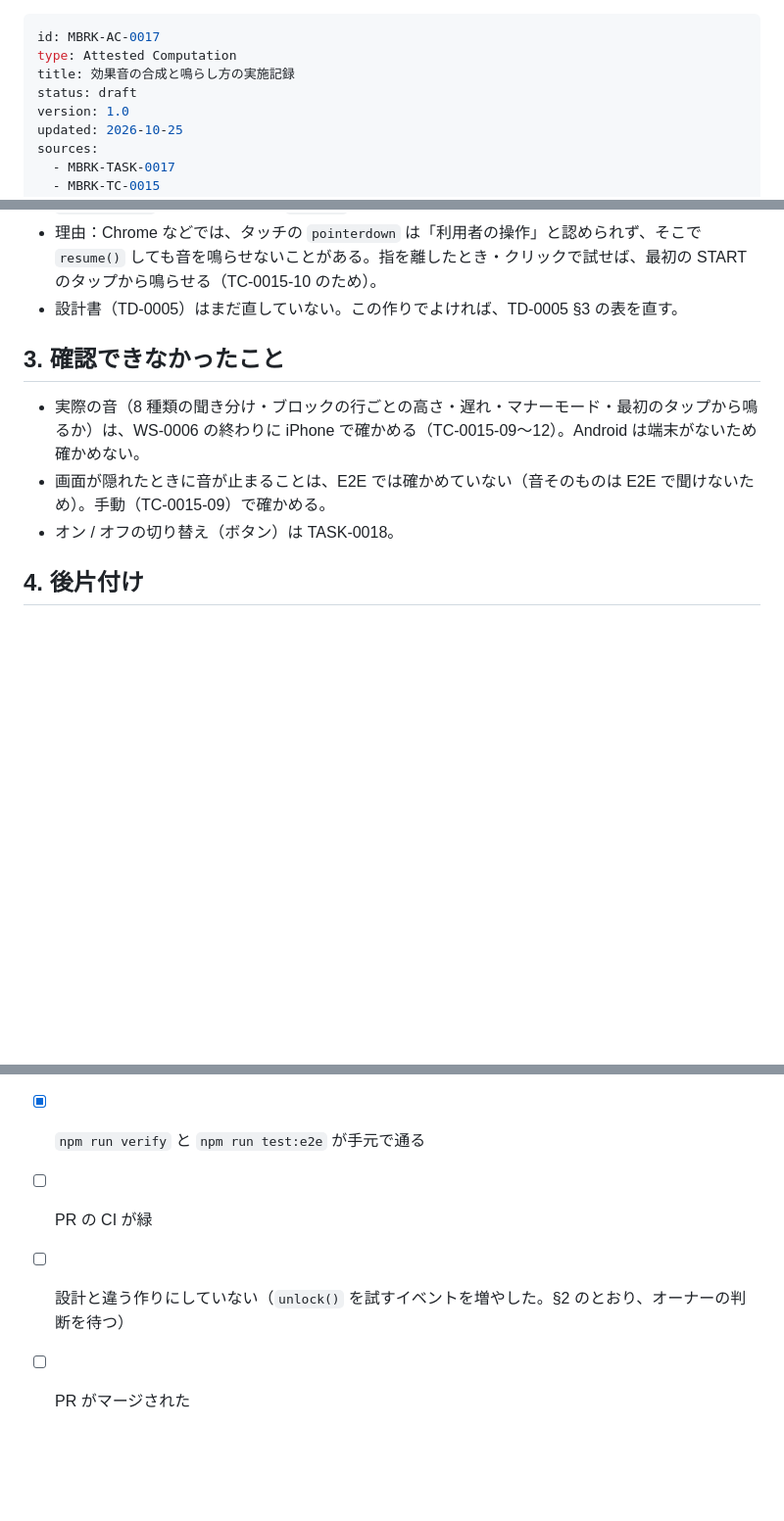
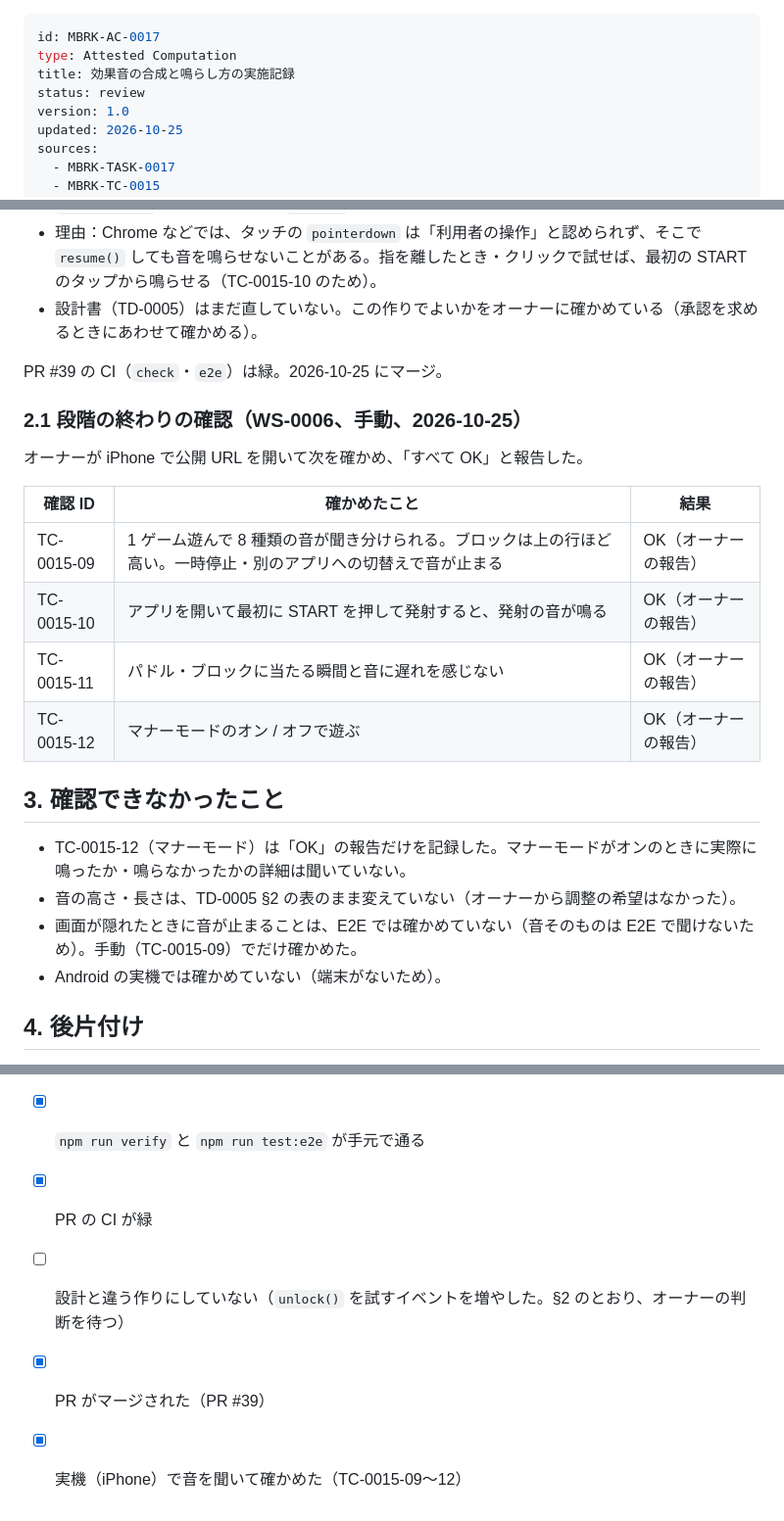
Before and after one commit to tsuku3dayo/mini-blockbreaking-game, a Markdown page: doc/07_attested/MBRK-AC-0017-attested-computation-ja.md, 3 parts joined by grey strips. Shown at 98% size. Rendered like a GitHub page; blank space fills up the shorter version.

Commit message:
Add WS-0006 manual test results to AC-0017 and AC-0018 for review

```diff
--- a/doc/07_attested/MBRK-AC-0017-attested-computation-ja.md
+++ b/doc/07_attested/MBRK-AC-0017-attested-computation-ja.md
@@ -2,7 +2,7 @@
 id: MBRK-AC-0017
 type: Attested Computation
 title: 効果音の合成と鳴らし方の実施記録
-status: draft
+status: review
 version: 1.0
 updated: 2026-10-25
 sources:
@@ -50,13 +50,27 @@ verified: null
 
 - TD-0005 §3 は「最初の `pointerdown`・`keydown` で 1 回だけ `unlock()`」としている。実装では、`pointerdown`・`pointerup`・`touchend`・`click`・`keydown` のどれでも `unlock()` を試し、`AudioContext` が鳴らせる状態（`running`）になったら外すようにした。
 - 理由：Chrome などでは、タッチの `pointerdown` は「利用者の操作」と認められず、そこで `resume()` しても音を鳴らせないことがある。指を離したとき・クリックで試せば、最初の START のタップから鳴らせる（TC-0015-10 のため）。
-- 設計書（TD-0005）はまだ直していない。この作りでよければ、TD-0005 §3 の表を直す。
+- 設計書（TD-0005）はまだ直していない。この作りでよいかをオーナーに確かめている（承認を求めるときにあわせて確かめる）。
+
+PR #39 の CI（`check`・`e2e`）は緑。2026-10-25 にマージ。
+
+### 2.1 段階の終わりの確認（WS-0006、手動、2026-10-25）
+
+オーナーが iPhone で公開 URL を開いて次を確かめ、「すべて OK」と報告した。
+
+| 確認 ID | 確かめたこと | 結果 |
+| --- | --- | --- |
+| TC-0015-09 | 1 ゲーム遊んで 8 種類の音が聞き分けられる。ブロックは上の行ほど高い。一時停止・別のアプリへの切替えで音が止まる | OK（オーナーの報告） |
+| TC-0015-10 | アプリを開いて最初に START を押して発射すると、発射の音が鳴る | OK（オーナーの報告） |
+| TC-0015-11 | パドル・ブロックに当たる瞬間と音に遅れを感じない | OK（オーナーの報告） |
+| TC-0015-12 | マナーモードのオン / オフで遊ぶ | OK（オーナーの報告） |
 
 ## 3. 確認できなかったこと
 
-- 実際の音（8 種類の聞き分け・ブロックの行ごとの高さ・遅れ・マナーモード・最初のタップから鳴るか）は、WS-0006 の終わりに iPhone で確かめる（TC-0015-09〜12）。Android は端末がないため確かめない。
-- 画面が隠れたときに音が止まることは、E2E では確かめていない（音そのものは E2E で聞けないため）。手動（TC-0015-09）で確かめる。
-- オン / オフの切り替え（ボタン）は TASK-0018。
+- TC-0015-12（マナーモード）は「OK」の報告だけを記録した。マナーモードがオンのときに実際に鳴ったか・鳴らなかったかの詳細は聞いていない。
+- 音の高さ・長さは、TD-0005 §2 の表のまま変えていない（オーナーから調整の希望はなかった）。
+- 画面が隠れたときに音が止まることは、E2E では確かめていない（音そのものは E2E で聞けないため）。手動（TC-0015-09）でだけ確かめた。
+- Android の実機では確かめていない（端末がないため）。
 
 ## 4. 後片付け
 
@@ -67,6 +81,7 @@ verified: null
 - [x] タスクの「やること」がすべてできている
 - [x] TC-0015-01〜08 が、名前に確認 ID を付けて書かれ、通っている
 - [x] `npm run verify` と `npm run test:e2e` が手元で通る
-- [ ] PR の CI が緑
+- [x] PR の CI が緑
 - [ ] 設計と違う作りにしていない（`unlock()` を試すイベントを増やした。§2 のとおり、オーナーの判断を待つ）
-- [ ] PR がマージされた
+- [x] PR がマージされた（PR #39）
+- [x] 実機（iPhone）で音を聞いて確かめた（TC-0015-09〜12）
```
Also changed, not shown: doc/07_attested/MBRK-AC-0018-attested-computation-ja.md (+13 -4 lines).
